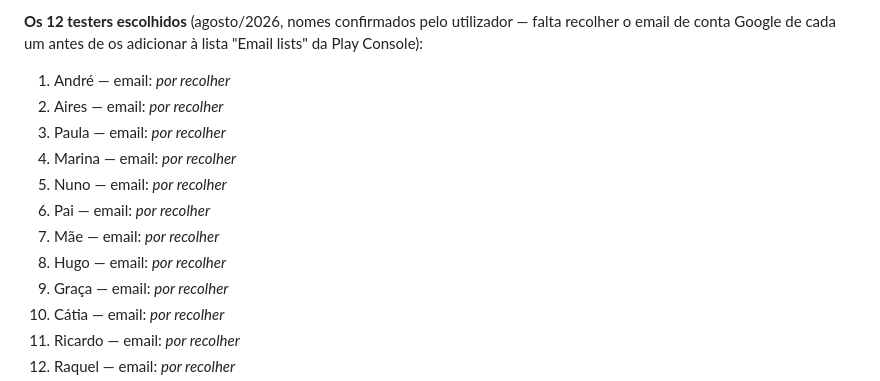
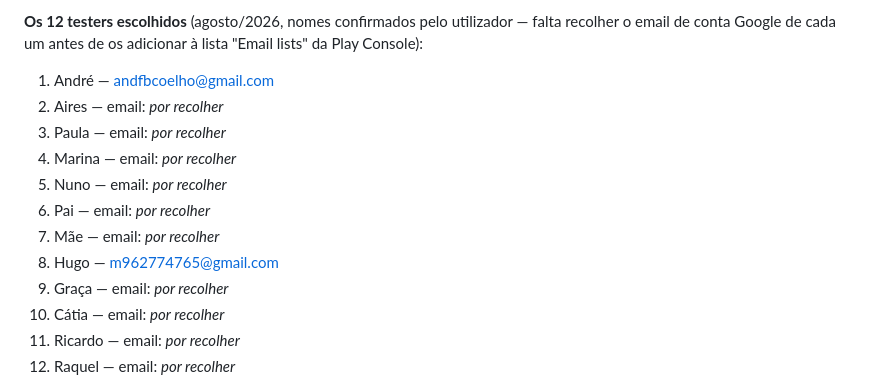
Before and after one commit to ricardotdi/gastos-prototipo, a Markdown page: CLAUDE.md, the part around the change. Drawn GitHub-style.

Commit message:
Regista emails de André e Hugo na lista de testers

```diff
--- a/CLAUDE.md
+++ b/CLAUDE.md
@@ -510,14 +510,14 @@ distribuir o `.apk` diretamente fora da Play Store.
 **Os 12 testers escolhidos** (agosto/2026, nomes confirmados pelo
 utilizador — falta recolher o email de conta Google de cada um antes de os
 adicionar à lista "Email lists" da Play Console):
-1. André — email: _por recolher_
+1. André — andfbcoelho@gmail.com
 2. Aires — email: _por recolher_
 3. Paula — email: _por recolher_
 4. Marina — email: _por recolher_
 5. Nuno — email: _por recolher_
 6. Pai — email: _por recolher_
 7. Mãe — email: _por recolher_
-8. Hugo — email: _por recolher_
+8. Hugo — m962774765@gmail.com
 9. Graça — email: _por recolher_
 10. Cátia — email: _por recolher_
 11. Ricardo — email: _por recolher_
```
